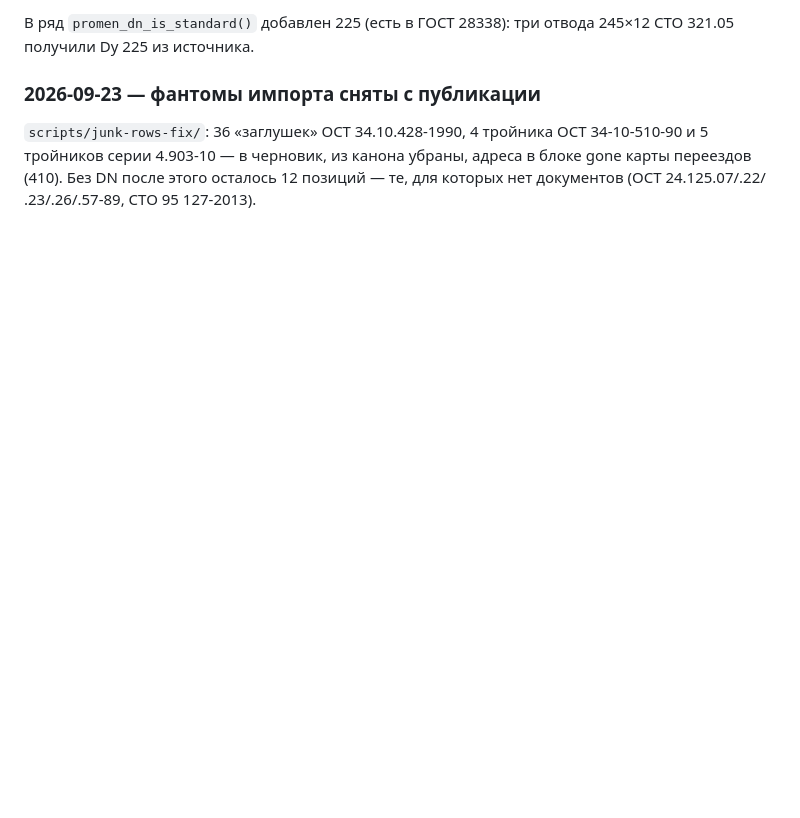
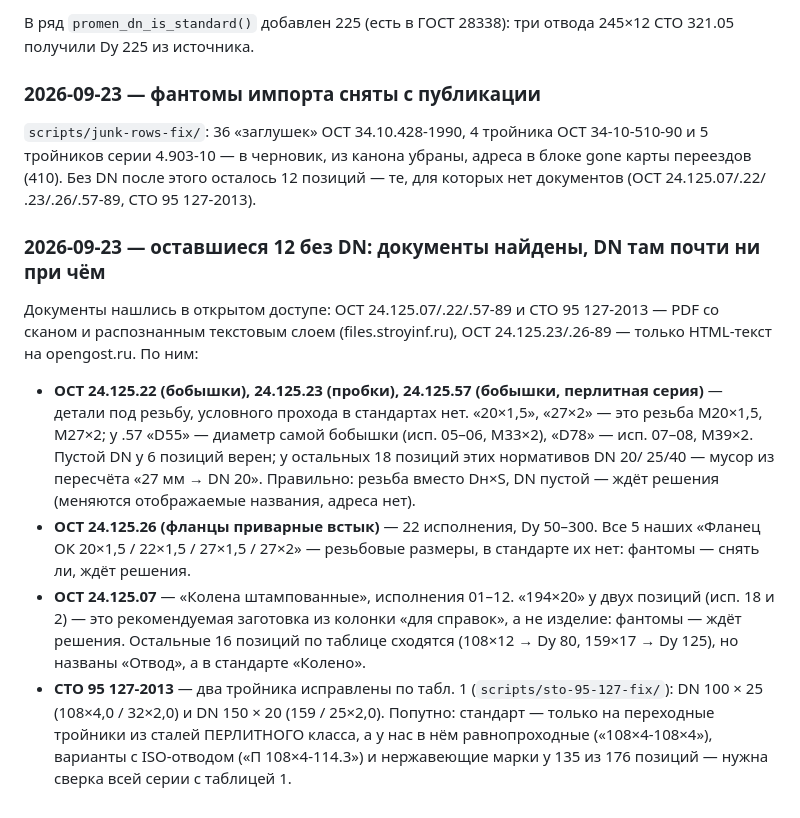
Before and after one commit to r2das7ff/claude-promen, a Markdown page: DATA-QUALITY-FIX.md, the part around the change. Drawn GitHub-style; blank space fills up the shorter version.

Commit message:
DATA-QUALITY-FIX: разбор оставшихся 12 позиций по найденным документам
Co-Authored-By: Claude Opus 5.5 <noreply@anthropic.com>

```diff
--- a/DATA-QUALITY-FIX.md
+++ b/DATA-QUALITY-FIX.md
@@ -269,3 +269,28 @@ PDF-парсеры в `scripts/pdf_extractor.py` и `scripts/fitting/*` мапя
 убраны, адреса в блоке gone карты переездов (410). Без DN после этого
 осталось 12 позиций — те, для которых нет документов (ОСТ 24.125.07/.22/
 .23/.26/.57-89, СТО 95 127-2013).
+
+### 2026-09-23 — оставшиеся 12 без DN: документы найдены, DN там почти ни при чём
+
+Документы нашлись в открытом доступе: ОСТ 24.125.07/.22/.57-89 и СТО 95 127-2013 — PDF со
+сканом и распознанным текстовым слоем (files.stroyinf.ru), ОСТ 24.125.23/.26-89 — только
+HTML-текст на opengost.ru. По ним:
+
+- **ОСТ 24.125.22 (бобышки), 24.125.23 (пробки), 24.125.57 (бобышки, перлитная серия)** —
+  детали под резьбу, условного прохода в стандартах нет. «20×1,5», «27×2» — это резьба
+  М20×1,5, М27×2; у .57 «D55» — диаметр самой бобышки (исп. 05–06, М33×2), «D78» — исп.
+  07–08, М39×2. Пустой DN у 6 позиций верен; у остальных 18 позиций этих нормативов DN 20/
+  25/40 — мусор из пересчёта «27 мм → DN 20». Правильно: резьба вместо Dн×S, DN пустой —
+  ждёт решения (меняются отображаемые названия, адреса нет).
+- **ОСТ 24.125.26 (фланцы приварные встык)** — 22 исполнения, Dу 50–300. Все 5 наших
+  «Фланец ОК 20×1,5 / 22×1,5 / 27×1,5 / 27×2» — резьбовые размеры, в стандарте их нет:
+  фантомы — снять ли, ждёт решения.
+- **ОСТ 24.125.07** — «Колена штампованные», исполнения 01–12. «194×20» у двух позиций
+  (исп. 18 и 2) — это рекомендуемая заготовка из колонки «для справок», а не изделие:
+  фантомы — ждёт решения. Остальные 16 позиций по таблице сходятся (108×12 → Dу 80,
+  159×17 → Dу 125), но названы «Отвод», а в стандарте «Колено».
+- **СТО 95 127-2013** — два тройника исправлены по табл. 1 (`scripts/sto-95-127-fix/`):
+  DN 100 × 25 (108×4,0 / 32×2,0) и DN 150 × 20 (159 / 25×2,0). Попутно: стандарт — только
+  на переходные тройники из сталей ПЕРЛИТНОГО класса, а у нас в нём равнопроходные
+  («108×4-108×4»), варианты с ISO-отводом («П 108×4-114.3») и нержавеющие марки у 135 из
+  176 позиций — нужна сверка всей серии с таблицей 1.
```
